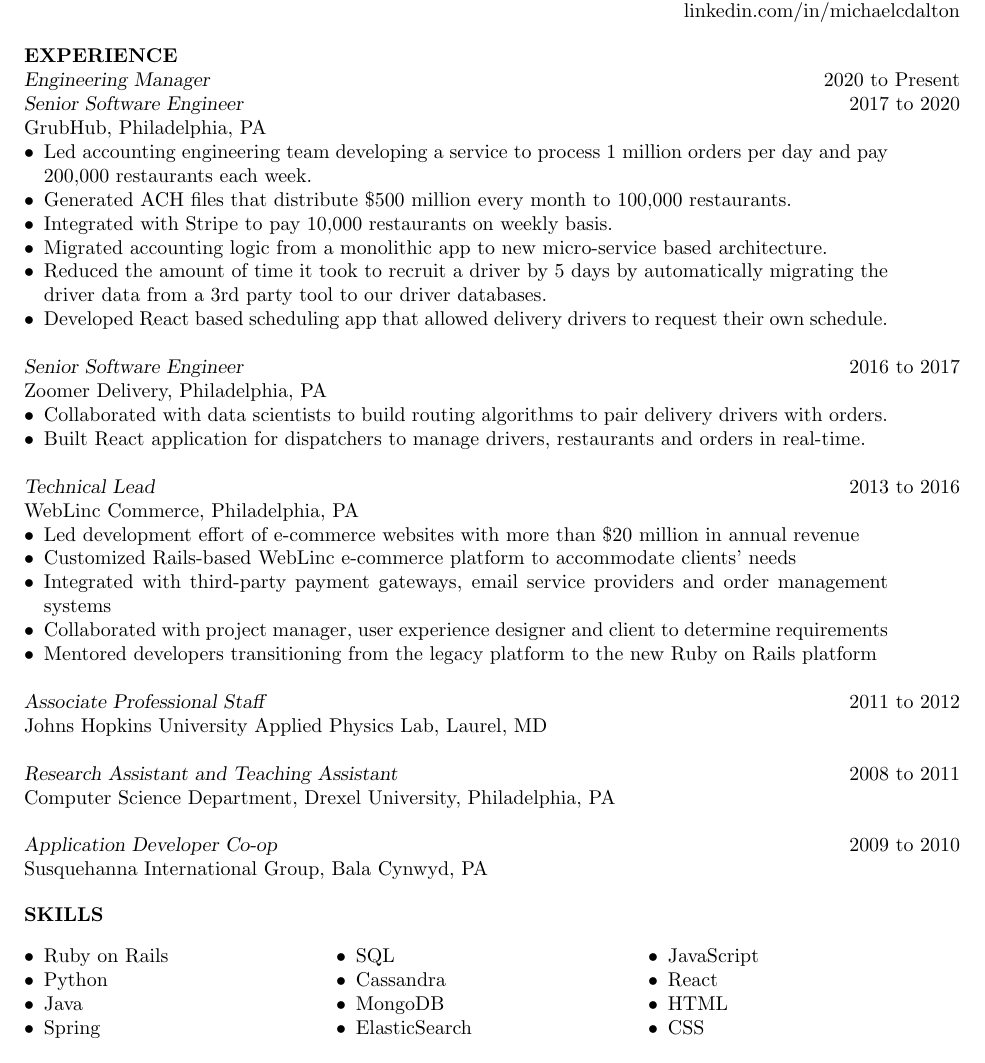
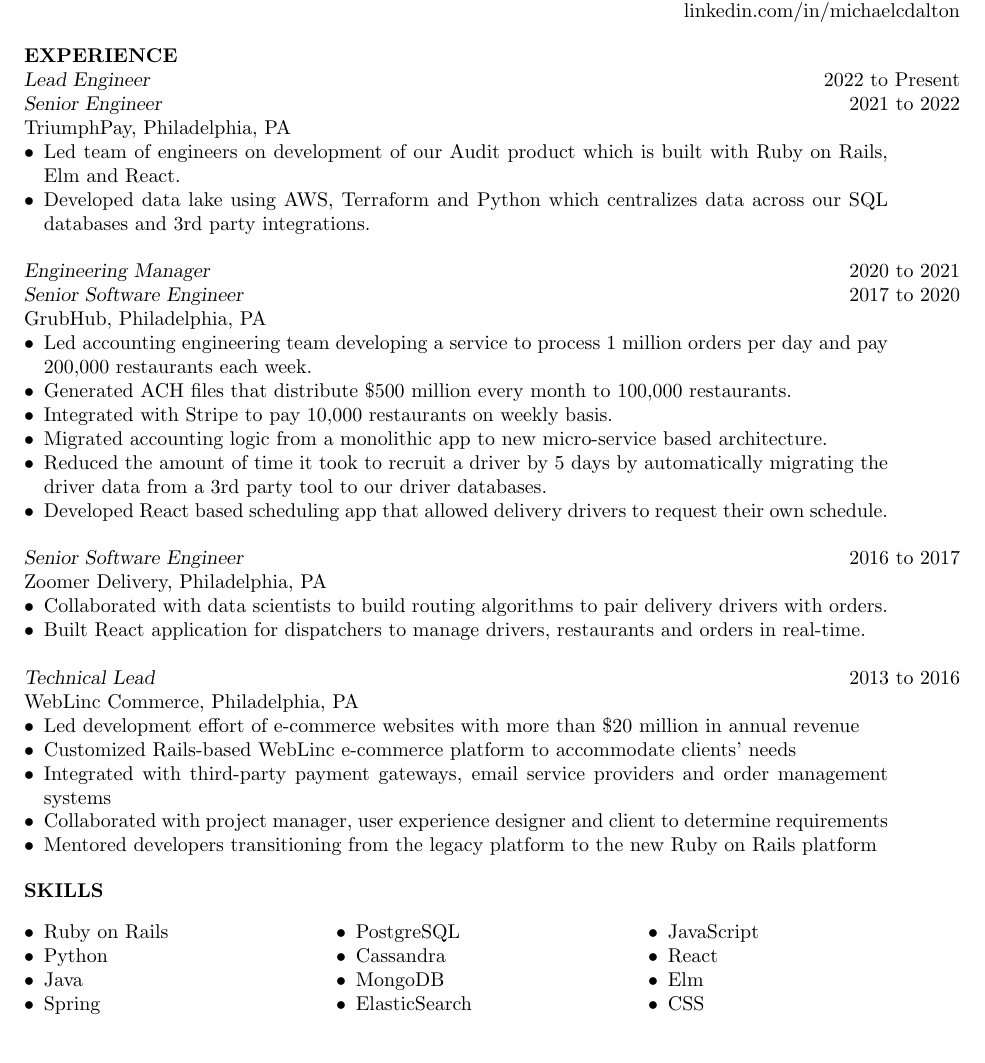
Before and after one commit to kcdragon/my-resume, a LaTeX CV (resume.tex): part of the page, cut so that both start at the same text. Compiled offline with pdfLaTeX.

Commit message:
Add TriumphPay job to resume
Remove old jobs to keep resume to a single page

```diff
--- a/resume.tex
+++ b/resume.tex
@@ -15,7 +15,15 @@
 
 \section{EXPERIENCE}
 
-{\sl Engineering Manager} \hfill 2020 to Present \\
+{\sl Lead Engineer} \hfill 2022 to Present \\
+{\sl Senior Engineer} \hfill 2021 to 2022 \\
+TriumphPay, Philadelphia, PA
+\begin{itemize} \itemsep -2pt
+\item Led team of engineers on development of our Audit product which is built with Ruby on Rails, Elm and React.
+\item Developed data lake using AWS, Terraform and Python which centralizes data across our SQL databases and 3rd party integrations.
+\end{itemize}
+
+{\sl Engineering Manager} \hfill 2020 to 2021 \\
 {\sl Senior Software Engineer} \hfill 2017 to 2020 \\
 GrubHub, Philadelphia, PA
 \begin{itemize} \itemsep -2pt
@@ -44,15 +52,6 @@
 \item Mentored developers transitioning from the legacy platform to the new Ruby on Rails platform
 \end{itemize}
 
-{\sl Associate Professional Staff} \hfill 2011 to 2012 \\
-Johns Hopkins University Applied Physics Lab, Laurel, MD
-
-{\sl Research Assistant and Teaching Assistant} \hfill 2008 to 2011 \\
-Computer Science Department, Drexel University, Philadelphia, PA
-
-{\sl Application Developer Co-op} \hfill        2009 to 2010 \\
-Susquehanna International Group, Bala Cynwyd, PA
-
 \section{SKILLS}
 \begin{ncolumn}{3}
 \begin{itemize} \itemsep -2pt
@@ -63,7 +62,7 @@
 \end{itemize}
 &
 \begin{itemize} \itemsep -2pt
-\item SQL
+\item PostgreSQL
 \item Cassandra
 \item MongoDB
 \item ElasticSearch
@@ -72,7 +71,7 @@
 \begin{itemize} \itemsep -2pt
 \item JavaScript
 \item React
-\item HTML
+\item Elm
 \item CSS
 \end{itemize}
 \end{ncolumn}
```
